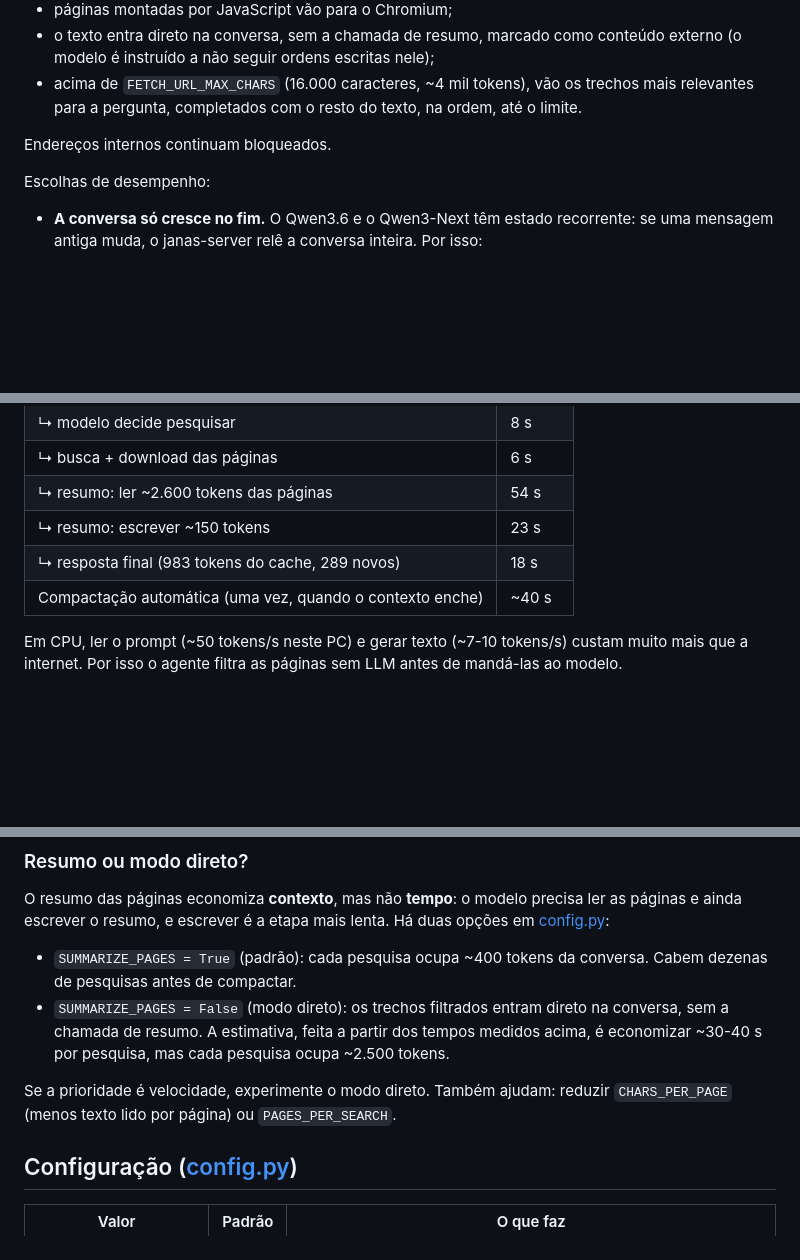
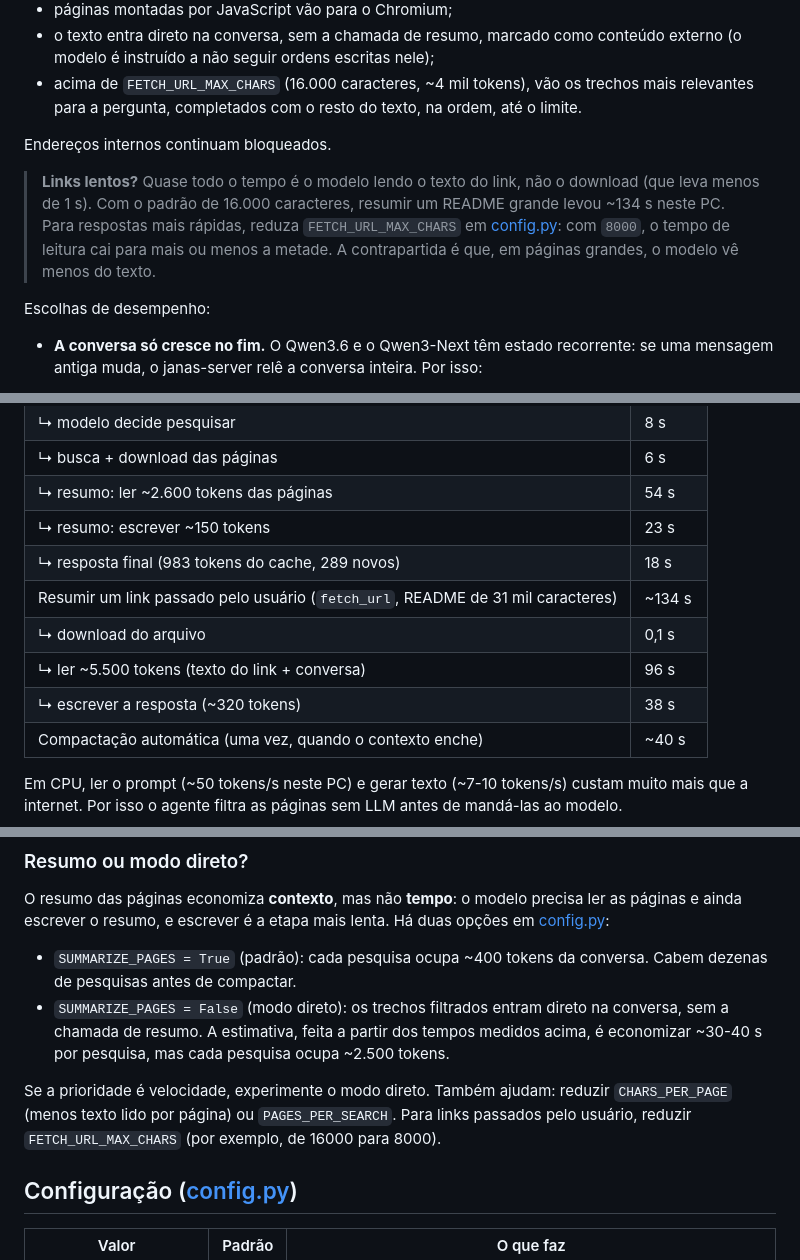
Before and after one commit to Jeferson-Schmidt/Janas-LLM, a Markdown page: AgenteV2/README.md, 3 parts joined by grey strips. Rendered like a GitHub page; blank space fills up the shorter version.

Commit message:
README do AgenteV2: como acelerar links reduzindo FETCH_URL_MAX_CHARS
Co-Authored-By: Claude Opus 5.5 <noreply@anthropic.com>

```diff
--- a/AgenteV2/README.md
+++ b/AgenteV2/README.md
@@ -157,6 +157,8 @@ pergunta → modelo decide → web_research(consulta)
 
 Endereços internos continuam bloqueados.
 
+> **Links lentos?** Quase todo o tempo é o modelo lendo o texto do link, não o download (que leva menos de 1 s). Com o padrão de 16.000 caracteres, resumir um README grande levou ~134 s neste PC. Para respostas mais rápidas, reduza `FETCH_URL_MAX_CHARS` em [config.py](config.py): com `8000`, o tempo de leitura cai para mais ou menos a metade. A contrapartida é que, em páginas grandes, o modelo vê menos do texto.
+
 Escolhas de desempenho:
 
 - **A conversa só cresce no fim.** O Qwen3.6 e o Qwen3-Next têm estado recorrente: se uma mensagem antiga muda, o janas-server relê a conversa inteira. Por isso:
@@ -183,6 +185,10 @@ Qwen3.6-35B-A3B num Ryzen 9 7900X com 32 GB de DDR5, NVMe e RTX 5070 (`-Gpu`). S
 | ↳ resumo: ler ~2.600 tokens das páginas | 54 s |
 | ↳ resumo: escrever ~150 tokens | 23 s |
 | ↳ resposta final (983 tokens do cache, 289 novos) | 18 s |
+| Resumir um link passado pelo usuário (`fetch_url`, README de 31 mil caracteres) | ~134 s |
+| ↳ download do arquivo | 0,1 s |
+| ↳ ler ~5.500 tokens (texto do link + conversa) | 96 s |
+| ↳ escrever a resposta (~320 tokens) | 38 s |
 | Compactação automática (uma vez, quando o contexto enche) | ~40 s |
 
 Em CPU, ler o prompt (~50 tokens/s neste PC) e gerar texto (~7-10 tokens/s) custam muito mais que a internet. Por isso o agente filtra as páginas sem LLM antes de mandá-las ao modelo.
@@ -194,7 +200,7 @@ O resumo das páginas economiza **contexto**, mas não **tempo**: o modelo preci
 - `SUMMARIZE_PAGES = True` (padrão): cada pesquisa ocupa ~400 tokens da conversa. Cabem dezenas de pesquisas antes de compactar.
 - `SUMMARIZE_PAGES = False` (modo direto): os trechos filtrados entram direto na conversa, sem a chamada de resumo. A estimativa, feita a partir dos tempos medidos acima, é economizar ~30-40 s por pesquisa, mas cada pesquisa ocupa ~2.500 tokens.
 
-Se a prioridade é velocidade, experimente o modo direto. Também ajudam: reduzir `CHARS_PER_PAGE` (menos texto lido por página) ou `PAGES_PER_SEARCH`.
+Se a prioridade é velocidade, experimente o modo direto. Também ajudam: reduzir `CHARS_PER_PAGE` (menos texto lido por página) ou `PAGES_PER_SEARCH`. Para links passados pelo usuário, reduzir `FETCH_URL_MAX_CHARS` (por exemplo, de 16000 para 8000).
 
 ## Configuração ([config.py](config.py))
 
```
